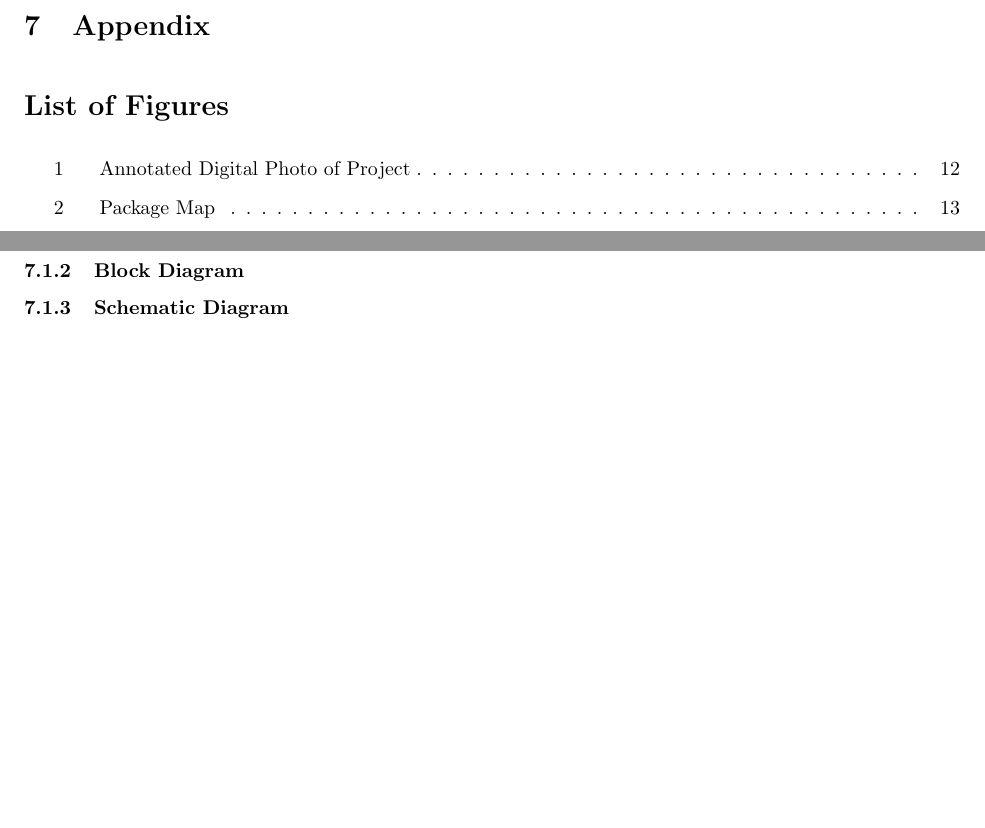
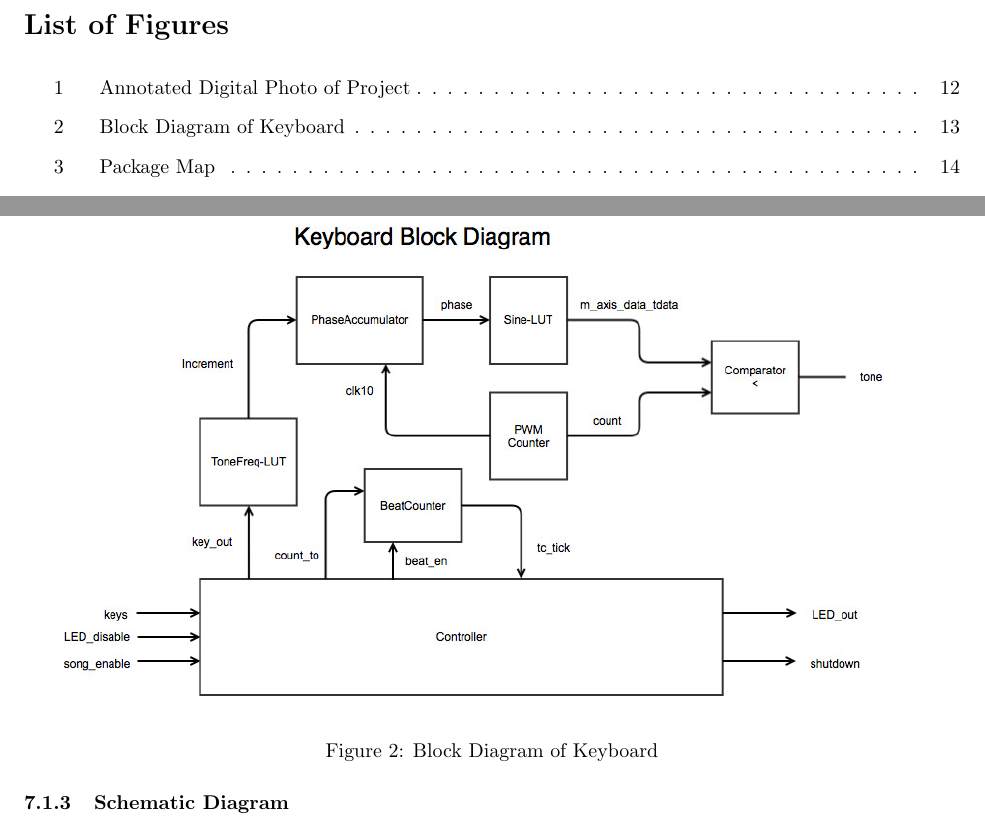
Before and after one commit to cheniel/octave-keyboard, a LaTeX document (report/ENGS031FinalReport.tex): two parts of pages 11 and 12 of 30 before the commit and two parts of pages 11 and 13 of 31 after it, joined at a grey line, cut at the place of the change, the shorter picture padded with empty space. Compiled offline with pdfLaTeX; a LaTeX package or settings file that is missing is left out.

Commit message:
added keyboard block diagram

```diff
--- a/report/ENGS031FinalReport.tex
+++ b/report/ENGS031FinalReport.tex
@@ -273,7 +273,13 @@ This project was created by Vivian Hu and Daniel Chen in Summer 2014 at Dartmout
 	    % Here is a suggested hierarchy for your block diagrams:
 	    %   (1) The top level that shows the main functional blocks, including switches, displays, etc. At this level, the logic in your FPGA can be one big “black box” with ports labeled to match the port declarations in the top level of your logic design (whether VHDL or schematic).
 	    %   (2) The top level of logic in your FPGA. It’s simple to base your drawing on the RTL schematic generated by the Xilinx tool. If necessary, annotate it by hand so the reader can easily see what each block does.
-      	%   (3) Work down “recursively” into each block. Make sure your drawings are labeled in such a way that their place in the hierarchy is clear.
+      %   (3) Work down “recursively” into each block. Make sure your drawings are labeled in such a way that their place in the hierarchy is clear.
+
+      \begin{figure}[H]
+        \centering
+        \includegraphics[width=6.5in]{img/KeyboardBlock.jpg}
+        \caption{Block Diagram of Keyboard}
+      \end{figure}
 
     \subsubsection{Schematic Diagram}
       % A schematic diagram with signal names and pin numbers for any off-board circuitry that you designed and built (i.e., on the FX2 board). The purpose of this diagram is to show how your project is wired up and to help in debugging if it doesn’t work. Make sure you include detailed schematic diagrams for any special circuits (e.g. LED arrays). Each package should be given a unique identifier, known as the reference designator: Un for integrated circuits (where n = 1, 2, ...), Rn for resistors, Cn for capacitors, Qn for transistors, Sn for switches, Pn and Jn for plugs and jacks, respectively, Dn for diodes. LEDn is sometimes used for LEDs or arrays of LEDs (like 7- segment displays). If you have other parts, ask me.%
```
